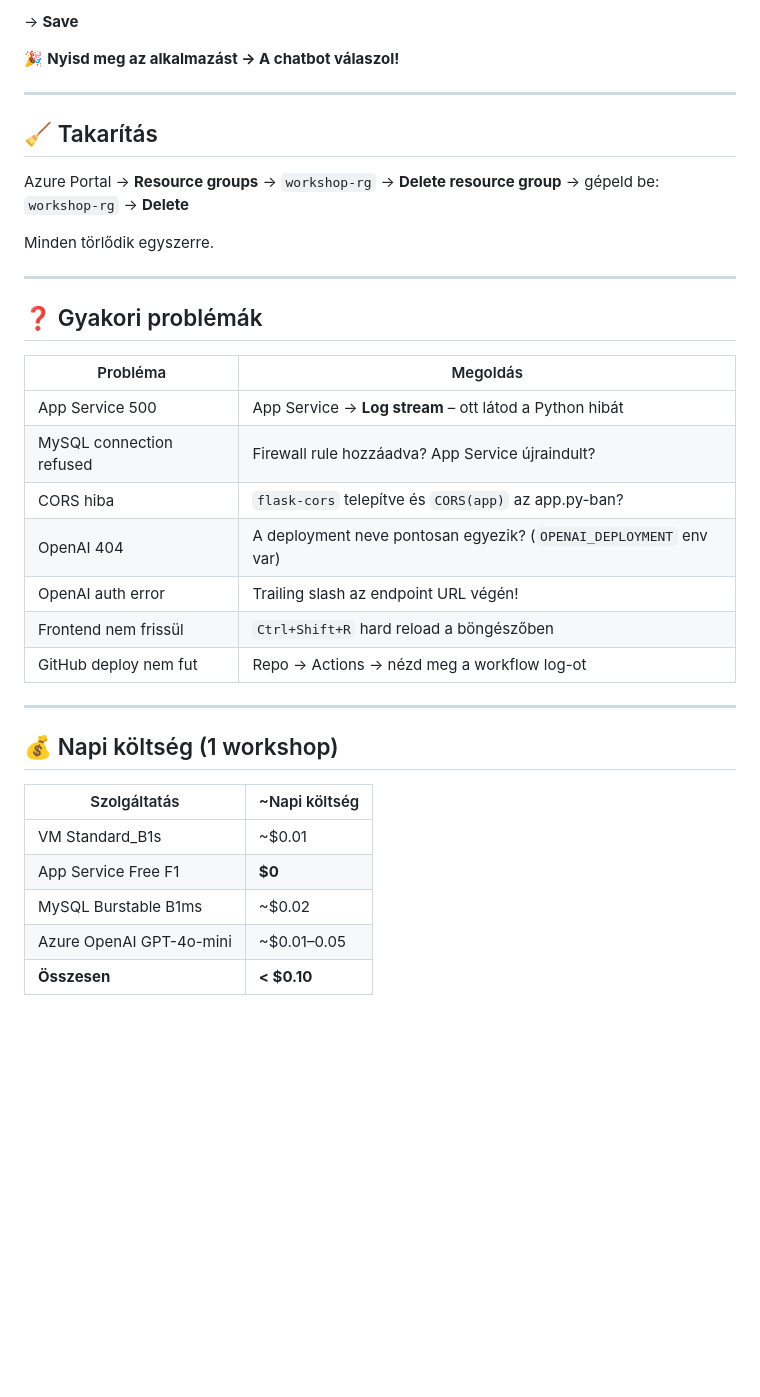
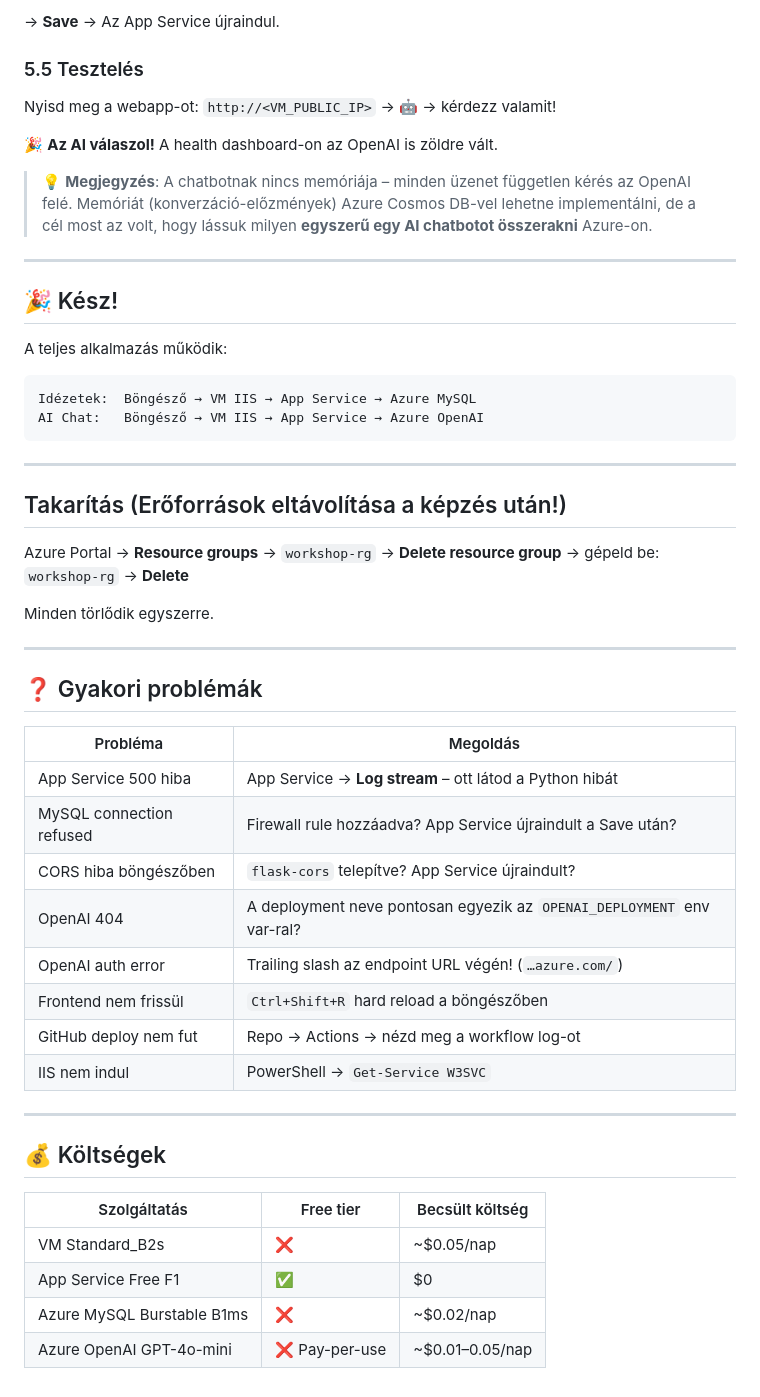
Before and after one commit to cloudsteak/trn-azure-workshop, a Markdown page: README.md, the part around one of its changes. Rendered like a GitHub page; blank space fills up the shorter version.

````diff
--- a/README.md
+++ b/README.md
@@ -326,11 +325,30 @@ App Service → **Configuration** → **Application settings**:
 
-→ **Save**
+→ **Save** → Az App Service újraindul.
 
-🎉 **Nyisd meg az alkalmazást → A chatbot válaszol!**
+### 5.5 Tesztelés
+
+Nyisd meg a webapp-ot: `http://<VM_PUBLIC_IP>` → 🤖 → kérdezz valamit!
+
+🎉 **Az AI válaszol!** A health dashboard-on az OpenAI is zöldre vált.
+
+> 💡 **Megjegyzés**: A chatbotnak nincs memóriája – minden üzenet független kérés az OpenAI felé.
+> Memóriát (konverzáció-előzmények) Azure Cosmos DB-vel lehetne implementálni, de a cél most az volt,
+> hogy lássuk milyen **egyszerű egy AI chatbotot összerakni** Azure-on.
 
 ---
 
-## 🧹 Takarítás
+## 🎉 Kész!
+
+A teljes alkalmazás működik:
+
+```
+Idézetek:  Böngésző → VM IIS → App Service → Azure MySQL
+AI Chat:   Böngésző → VM IIS → App Service → Azure OpenAI
+```
+
+---
+
+## Takarítás (Erőforrások eltávolítása a képzés után!)
 
 Azure Portal → **Resource groups** → `workshop-rg` → **Delete resource group** → gépeld be: `workshop-rg` → **Delete**
 
@@ -340,24 +358,24 @@ Minden törlődik egyszerre.
 
 ## ❓ Gyakori problémák
 
-| Probléma | Megoldás |
-|---|---|
-| App Service 500 | App Service → **Log stream** – ott látod a Python hibát |
-| MySQL connection refused | Firewall rule hozzáadva? App Service újraindult? |
-| CORS hiba | `flask-cors` telepítve és `CORS(app)` az app.py-ban? |
-| OpenAI 404 | A deployment neve pontosan egyezik? (`OPENAI_DEPLOYMENT` env var) |
-| OpenAI auth error | Trailing slash az endpoint URL végén! |
-| Frontend nem frissül | `Ctrl+Shift+R` hard reload a böngészőben |
-| GitHub deploy nem fut | Repo → Actions → nézd meg a workflow log-ot |
+| Probléma                 | Megoldás                                                               |
+| ------------------------ | ---------------------------------------------------------------------- |
+| App Service 500 hiba     | App Service → **Log stream** – ott látod a Python hibát               |
+| MySQL connection refused | Firewall rule hozzáadva? App Service újraindult a Save után?           |
+| CORS hiba böngészőben    | `flask-cors` telepítve? App Service újraindult?                        |
+| OpenAI 404               | A deployment neve pontosan egyezik az `OPENAI_DEPLOYMENT` env var-ral? |
+| OpenAI auth error        | Trailing slash az endpoint URL végén! (`…azure.com/`)                  |
+| Frontend nem frissül     | `Ctrl+Shift+R` hard reload a böngészőben                               |
+| GitHub deploy nem fut    | Repo → Actions → nézd meg a workflow log-ot                            |
+| IIS nem indul            | PowerShell → `Get-Service W3SVC`                                       |
 
 ---
 
-## 💰 Napi költség (1 workshop)
+## 💰 Költségek
 
-| Szolgáltatás | ~Napi költség |
-|---|---|
-| VM Standard_B1s | ~$0.01 |
-| App Service Free F1 | **$0** |
-| MySQL Burstable B1ms | ~$0.02 |
-| Azure OpenAI GPT-4o-mini | ~$0.01–0.05 |
-| **Összesen** | **< $0.10** |
+| Szolgáltatás               | Free tier      | Becsült költség |
+| -------------------------- | -------------- | --------------- |
+| VM Standard_B2s            | ❌             | ~$0.05/nap      |
+| App Service Free F1        | ✅             | $0              |
+| Azure MySQL Burstable B1ms | ❌             | ~$0.02/nap      |
+| Azure OpenAI GPT-4o-mini   | ❌ Pay-per-use | ~$0.01–0.05/nap |
````
Also changed, not shown: other parts of README.md (+166 -167 lines).
